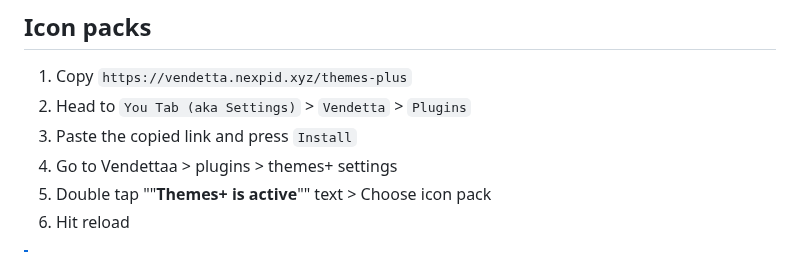
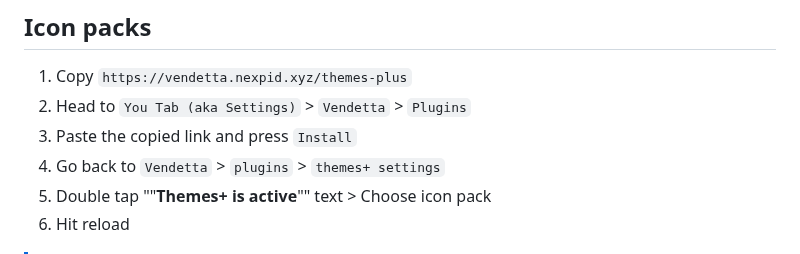
Before and after one commit to catppuccin/vendetta, a Markdown page: README.md, the part around the change. Rendered like a GitHub page.

```diff
--- a/README.md
+++ b/README.md
@@ -53,7 +53,7 @@
 1. Copy `https://vendetta.nexpid.xyz/themes-plus`
 2. Head to `You Tab (aka Settings)` > `Vendetta` > `Plugins`
 3. Paste the copied link and press `Install`
-4. Go to Vendettaa > plugins > themes+ settings
+4. Go back to `Vendetta` > `plugins` > `themes+ settings`
 5. Double tap ""**Themes+ is active**"" text > Choose icon pack
 6. Hit reload
 
```
